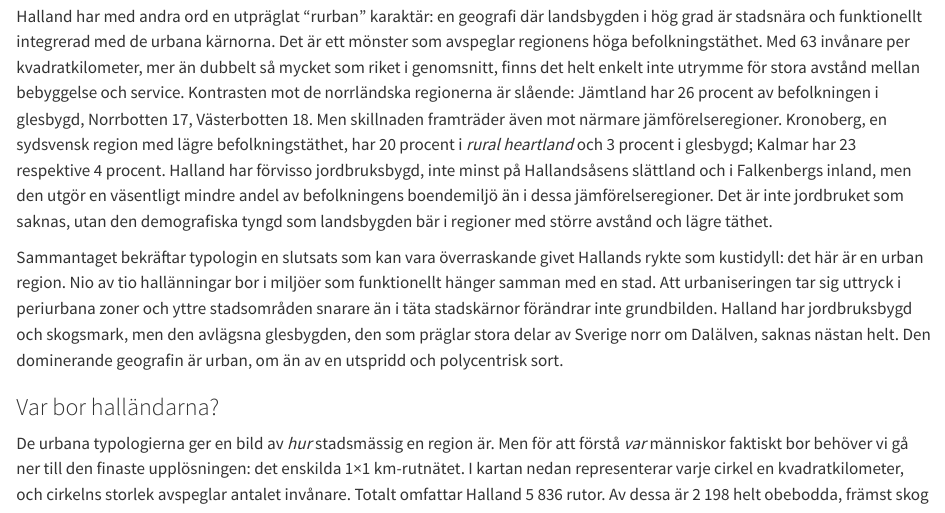
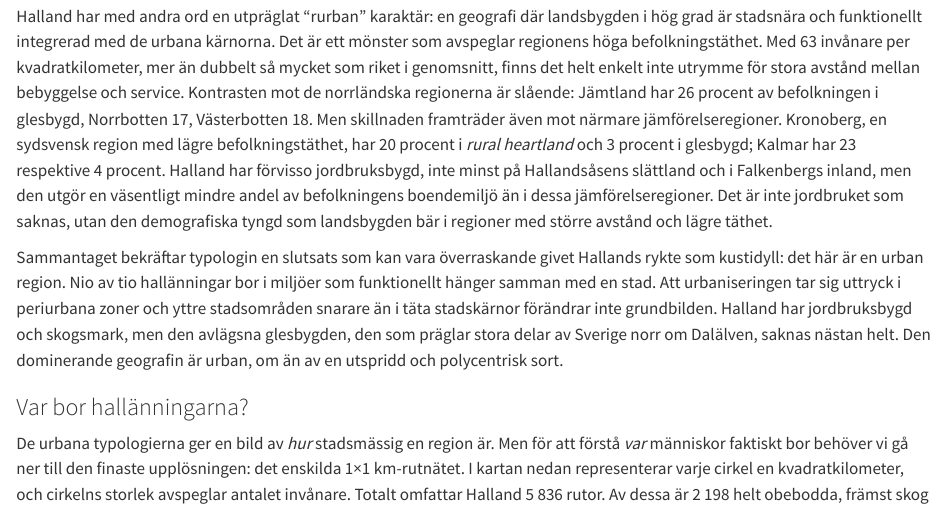
Before and after one commit to Analys-Region-Halland/samhallsbyggnad, a Quarto document (sektioner/02-oversikt.qmd): the page in a window 1100 px wide, from 18480 px down. Rendered offline with R 4.5, knitr and Pandoc in place of Quarto, with nearby package versions.

Commit message:
Fix: hallänningarna, uppdaterad text

```diff
--- a/sektioner/02-oversikt.qmd
+++ b/sektioner/02-oversikt.qmd
@@ -1037,7 +1037,7 @@ Halland har med andra ord en utpräglat "rurban" karaktär: en geografi där lan
 
 Sammantaget bekräftar typologin en slutsats som kan vara överraskande givet Hallands rykte som kustidyll: det här är en urban region. Nio av tio hallänningar bor i miljöer som funktionellt hänger samman med en stad. Att urbaniseringen tar sig uttryck i periurbana zoner och yttre stadsområden snarare än i täta stadskärnor förändrar inte grundbilden. Halland har jordbruksbygd och skogsmark, men den avlägsna glesbygden, den som präglar stora delar av Sverige norr om Dalälven, saknas nästan helt. Den dominerande geografin är urban, om än av en utspridd och polycentrisk sort.
 
-### Var bor halländarna?
+### Var bor hallänningarna?
 
 De urbana typologierna ger en bild av *hur* stadsmässig en region är. Men för att förstå *var* människor faktiskt bor behöver vi gå ner till den finaste upplösningen: det enskilda 1×1 km-rutnätet. I kartan nedan representerar varje cirkel en kvadratkilometer, och cirkelns storlek avspeglar antalet invånare. Totalt omfattar Halland 5 836 rutor. Av dessa är 2 198 helt obebodda, främst skog och myrmark i det halländska inlandet. I motsatt ände finns 38 rutor med mer än 1 500 invånare per km², koncentrerade till stadskärnorna i Halmstad, Varberg och Kungsbacka.
 
```
Also changed, not shown: 47 other files.
